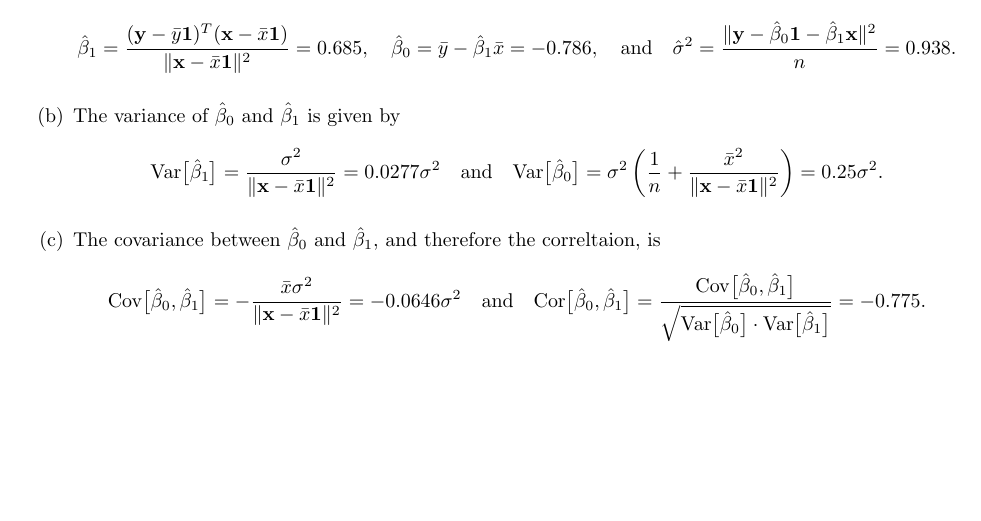
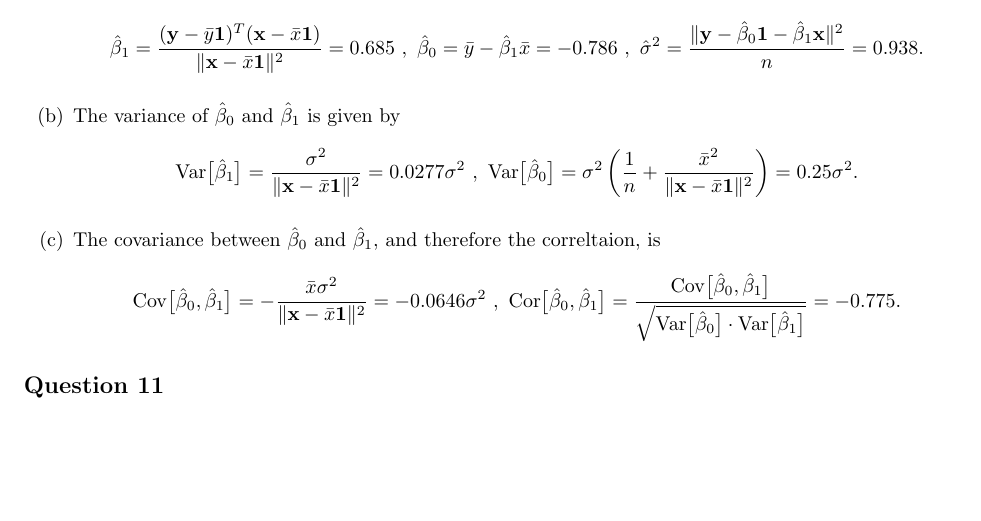
Before and after one commit to akenny430/stat-gr5204, a LaTeX document (hwk/hwk03/hwk03-ans.tex): part of page 2 of 2, cut so that both start at the same text. Compiled offline with pdfLaTeX.

Commit message:
updated comman formatting for q10

```diff
--- a/hwk/hwk03/hwk03-ans.tex
+++ b/hwk/hwk03/hwk03-ans.tex
@@ -88,13 +88,15 @@ Here we are assuming that \(Y = \beta_0 + \beta_1 x + \epsilon\), where \(\epsil
         % \hat{\beta}_{1,\mathrm{MLE}}
         \hat{\beta}_{1}
         = \frac{(\mathbf{y} - \bar{y}\mathbf{1})^T(\mathbf{x} - \bar{x}\mathbf{1})}{\| \mathbf{x} - \bar{x}\mathbf{1} \|^2}
-        = 0.685,
-        ~~~
+        = 0.685
+        % ~~~
+        ~,~
         % \hat{\beta}_{0,\mathrm{MLE}}
         \hat{\beta}_0
         = \bar{y} - \hat{\beta}_1 \bar{x}
-        = -0.786,
-        ~~~\mathrm{and}~~~
+        = -0.786
+        % ~~~\mathrm{and}~~~
+        ~,~
         % \hat{\sigma}^2_{\mathrm{MLE}}
         \hat{\sigma}^2
         = \frac{\| \mathbf{y} - \hat{\beta}_0 \mathbf{1} - \hat{\beta}_1 \mathbf{x} \|^2}{n}
@@ -105,7 +107,8 @@ Here we are assuming that \(Y = \beta_0 + \beta_1 x + \epsilon\), where \(\epsil
         \mathrm{Var}\big[ \hat{\beta}_1 \big]
         = \frac{\sigma^2}{\| \mathbf{x} - \bar{x}\mathbf{1} \|^2}
         = 0.0277 \sigma^2
-        ~~~\mathrm{and}~~~
+        % ~~~\mathrm{and}~~~
+        ~,~
         \mathrm{Var}\big[ \hat{\beta}_0 \big]
         = \sigma^2 \left( \frac{1}{n} + \frac{\bar{x}^2}{\| \mathbf{x} - \bar{x}\mathbf{1} \|^2} \right)
         = 0.25 \sigma^2.
@@ -115,7 +118,8 @@ Here we are assuming that \(Y = \beta_0 + \beta_1 x + \epsilon\), where \(\epsil
         \mathrm{Cov}\big[ \hat{\beta}_0, \hat{\beta}_1 \big]
         = - \frac{\bar{x} \sigma^2}{\| \mathbf{x} - \bar{x}\mathbf{1} \|^2}
         = -0.0646 \sigma^2
-        ~~~\mathrm{and}~~~
+        % ~~~\mathrm{and}~~~
+        ~,~
         \mathrm{Cor}\big[ \hat{\beta}_0, \hat{\beta}_1 \big]
         % = \frac{\mathrm{Cov}\big[ \hat{\beta}_0, \hat{\beta}_1 \big]}{\sqrt{\mathrm{Var}\big[ \hat{\beta}_0 \big]} \cdot \sqrt{\mathrm{Var}\big[ \hat{\beta}_1 \big]}}
         = \frac{\mathrm{Cov}\big[ \hat{\beta}_0, \hat{\beta}_1 \big]}{\sqrt{\mathrm{Var}\big[ \hat{\beta}_0 \big] \cdot \mathrm{Var}\big[ \hat{\beta}_1 \big]}}
@@ -124,4 +128,8 @@ Here we are assuming that \(Y = \beta_0 + \beta_1 x + \epsilon\), where \(\epsil
     \end{align*}
 \end{itemize}
 
+%' ============================================================================================================================================================
+\section{Question 11} \noindent
+
+
 \end{document}
```
Also changed, not shown: hwk/hwk03/hwk03-ans.pdf.
